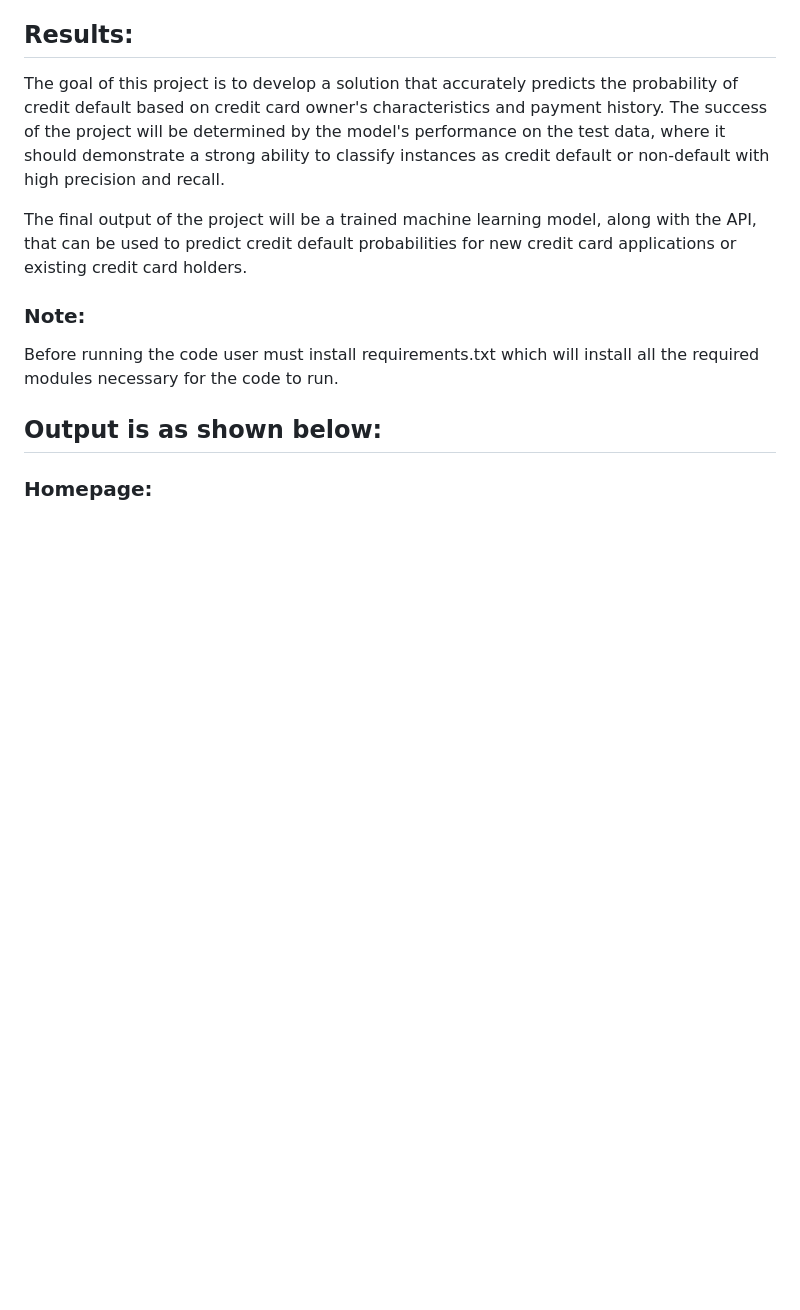
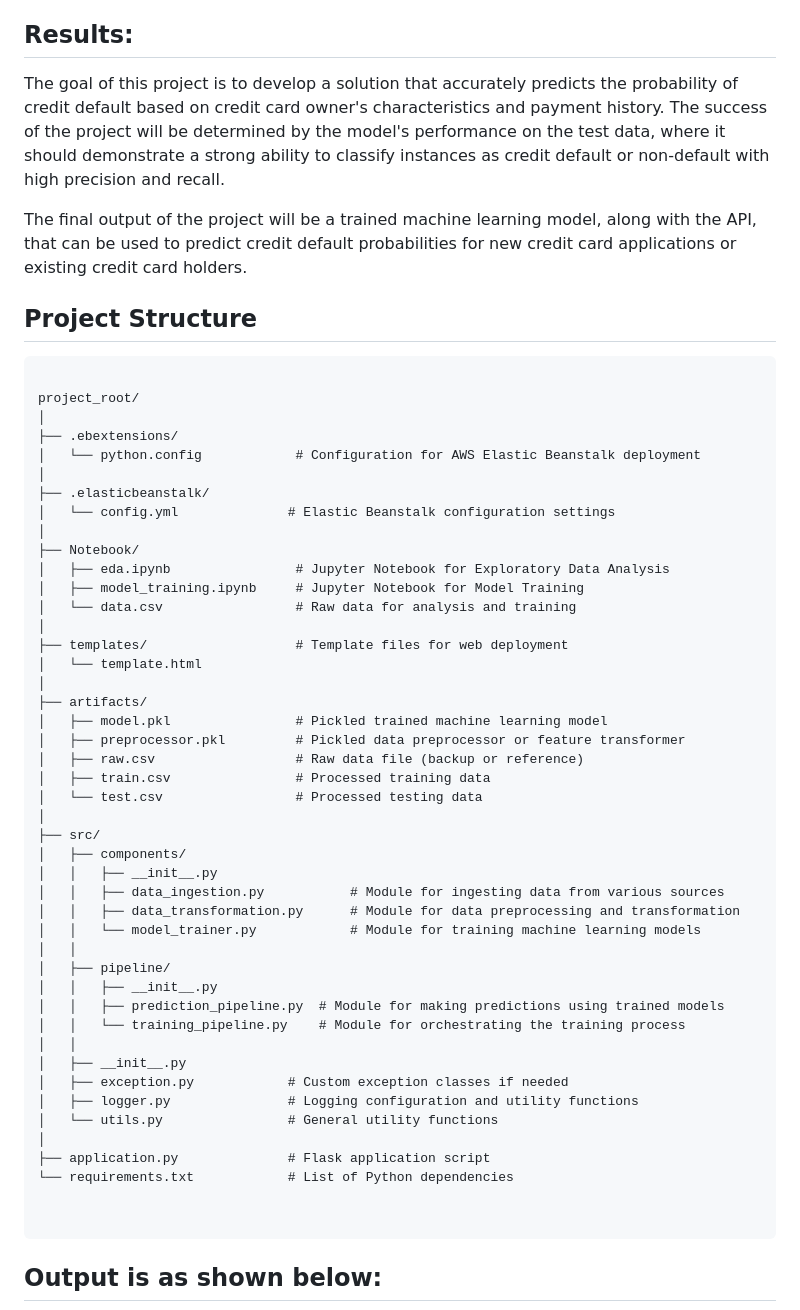
Before and after one commit to MKGourab/Credit_Card_Default_Prediction, a Markdown page: README.md, the part around one of its changes. Drawn GitHub-style; blank space fills up the shorter version.

```diff
--- a/README.md
+++ b/README.md
@@ -39,7 +77,50 @@ should demonstrate a strong ability to classify instances as credit default or n
 The final output of the project will be a trained machine learning model, along with the API, that can be used to predict credit default
 probabilities for new credit card applications or existing credit card holders.
 
-### Note:
+## Project Structure
 
-<span style="color:Yellow;">Before running the code user must install requirements.txt which will install all the required modules
-necessary for the code to run.</span>
+<pre>
+<code>
+project_root/
+│
+├── .ebextensions/
+│   └── python.config            # Configuration for AWS Elastic Beanstalk deployment
+│
+├── .elasticbeanstalk/
+│   └── config.yml              # Elastic Beanstalk configuration settings
+│
+├── Notebook/
+│   ├── eda.ipynb                # Jupyter Notebook for Exploratory Data Analysis
+│   ├── model_training.ipynb     # Jupyter Notebook for Model Training
+│   └── data.csv                 # Raw data for analysis and training
+│
+├── templates/                   # Template files for web deployment
+│   └── template.html
+│
+├── artifacts/
+│   ├── model.pkl                # Pickled trained machine learning model
+│   ├── preprocessor.pkl         # Pickled data preprocessor or feature transformer
+│   ├── raw.csv                  # Raw data file (backup or reference)
+│   ├── train.csv                # Processed training data
+│   └── test.csv                 # Processed testing data
+│
+├── src/
+│   ├── components/
+│   │   ├── __init__.py
+│   │   ├── data_ingestion.py           # Module for ingesting data from various sources
+│   │   ├── data_transformation.py      # Module for data preprocessing and transformation
+│   │   └── model_trainer.py            # Module for training machine learning models
+│   │
+│   ├── pipeline/
+│   │   ├── __init__.py
+│   │   ├── prediction_pipeline.py  # Module for making predictions using trained models
+│   │   └── training_pipeline.py    # Module for orchestrating the training process
+│   │
+│   ├── __init__.py
+│   ├── exception.py            # Custom exception classes if needed
+│   ├── logger.py               # Logging configuration and utility functions
+│   └── utils.py                # General utility functions
+│
+├── application.py              # Flask application script
+└── requirements.txt            # List of Python dependencies
+
```
Also changed, not shown: other parts of README.md (+67 -24 lines).
